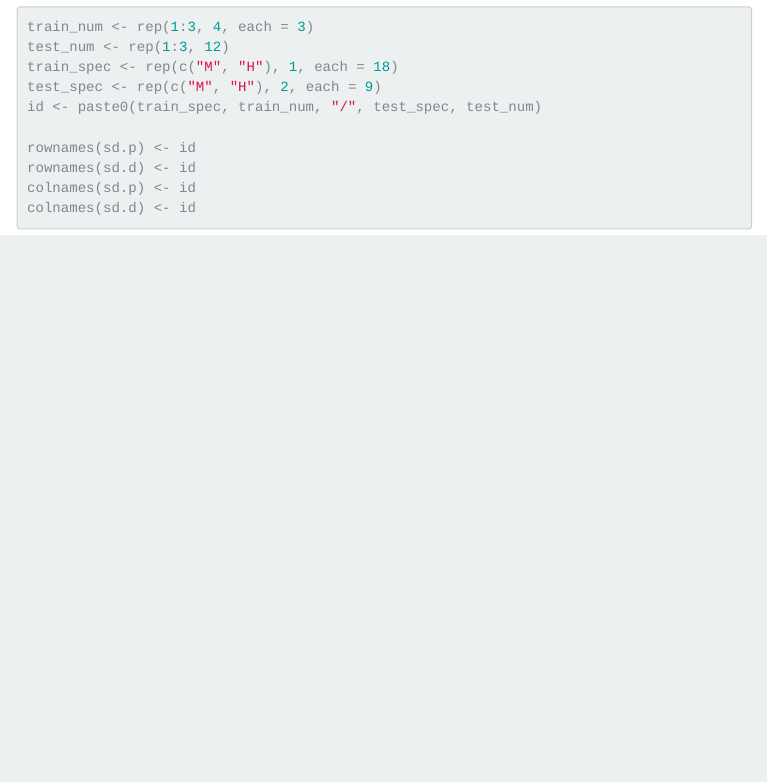
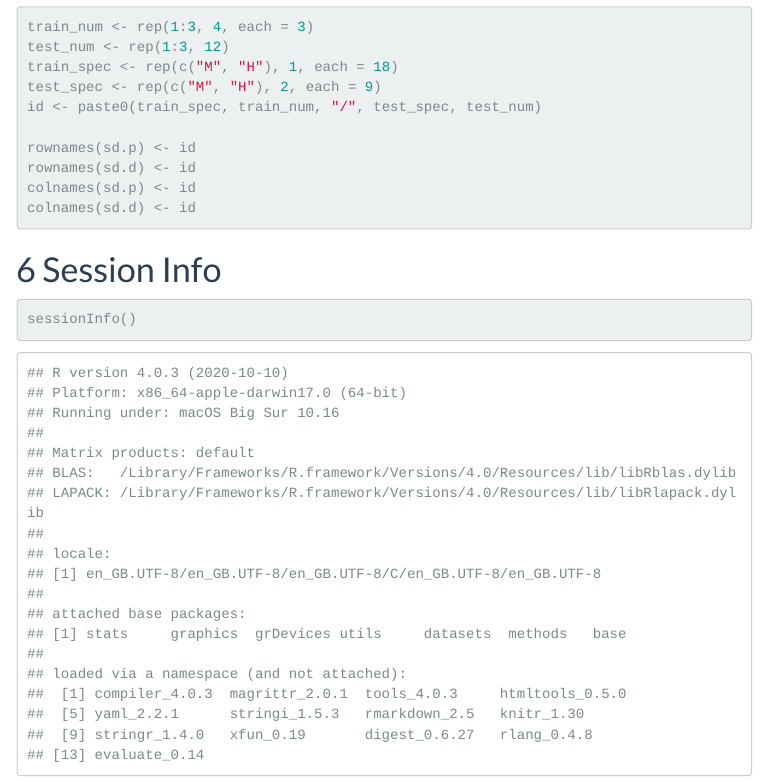
Before and after one commit to hwarden162/SpectralHypergraphsAndCellFates, an R Markdown document (codemarkdown.Rmd): the page in a window 1100 px wide, from 14870 px down. The pictures show the output file codemarkdown.html that the author committed with the source, opened offline; menus at the side of the page are left out.

Commit message:
Adding session info to markdown

````diff
--- a/codemarkdown.Rmd
+++ b/codemarkdown.Rmd
@@ -608,3 +608,9 @@ rownames(sd.d) <- id
 colnames(sd.p) <- id
 colnames(sd.d) <- id
 ```
+
+# Session Info
+
+```{r, eval=TRUE}
+sessionInfo()
+```
````
Also changed, not shown: Demo/Data/Accs.RData (deleted), Demo/Data/DualData.RData (deleted), Demo/Data/MLClasses.RData (deleted), Demo/Data/MLResults.RData (deleted), Demo/Data/PrimalData.RData (deleted), Demo/Data/SpecDists.RData (deleted), Demo/Data/Tables.RData (deleted), codemarkdown.html, 8 other files.
